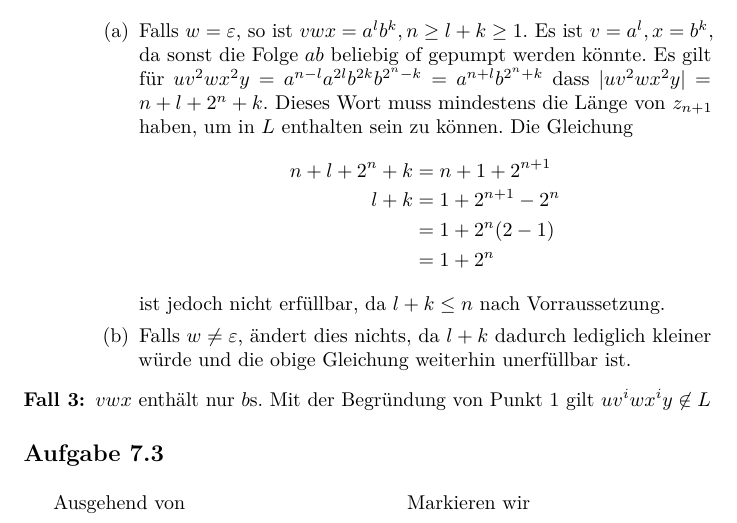
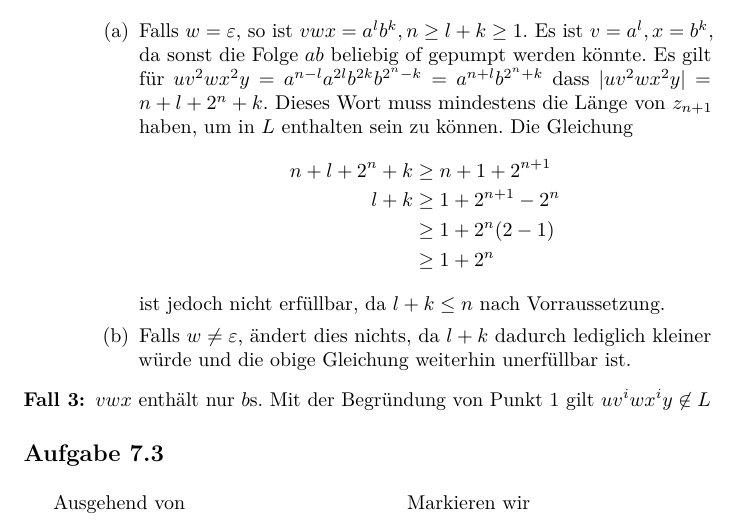
Before and after one commit to themightyoarfish/info-d, a LaTeX document (Blatt 7/Blatt 7.tex): part of page 2 of 6, cut so that both start at the same text. Compiled offline with pdfLaTeX.

Commit message:
corrected 7.2

```diff
--- a/Blatt 7/Blatt 7.tex
+++ b/Blatt 7/Blatt 7.tex
@@ -112,10 +112,10 @@ Es gibt folgende Möglichkeiten, eine Zerlegung $uvwxy$ von $z_n$ zu finden:
             Länge von $z_{n+1}$ haben, um in $L$ enthalten sein zu können. Die
             Gleichung
             \begin{IEEEeqnarray*}{rCl}
-               n + l + 2^n + k & = & n + 1 + 2^{n+1} \\
-               l + k & = & 1 + 2^{n+1} -2^n \\
-                     & = & 1 + 2^n(2 - 1)\\
-                     & = & 1 + 2^n
+               n + l + 2^n + k & \ge & n + 1 + 2^{n+1} \\
+               l + k & \ge & 1 + 2^{n+1} -2^n \\
+                     & \ge & 1 + 2^n(2 - 1)\\
+                     & \ge & 1 + 2^n
             \end{IEEEeqnarray*}
             ist jedoch nicht erfüllbar, da $l + k \le n$ nach Vorraussetzung.
          \item Falls $w \neq \varepsilon$, ändert dies nichts, da $l + k$
```
Also changed, not shown: Blatt 7/Blatt 7.pdf, 1 other file.
